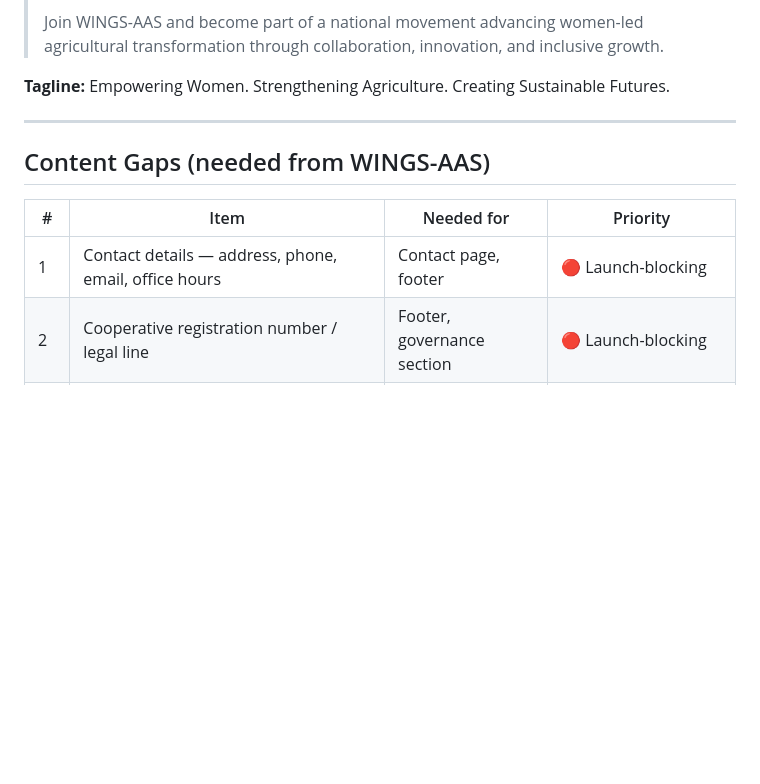
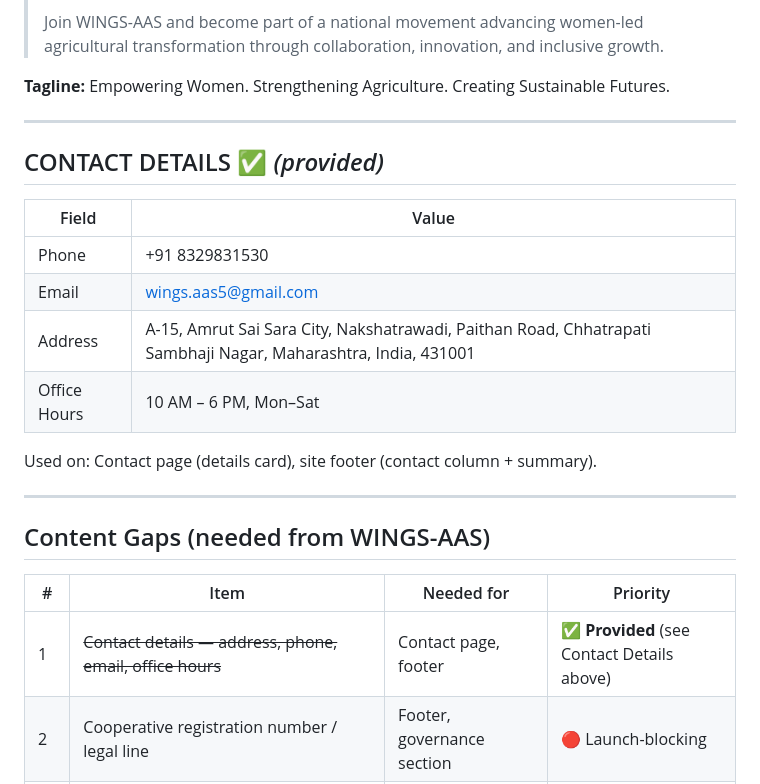
Before and after one commit to 17Arigato-jwd/WINGS-Web, a Markdown page: docs/05-content-inventory.md, the part around the change. Drawn GitHub-style; blank space fills up the shorter version.

Commit message:
Record WINGS-AAS contact details in planning docs
Adds provided phone, email, address, and office hours to the content
inventory and wires them into the Contact page and footer layouts.

Co-Authored-By: Claude Fable 5 <noreply@anthropic.com>
Claude-Session: https://claude.ai/code/session_01GWRfE2iQVgNvpSrR87UifK

```diff
--- a/docs/05-content-inventory.md
+++ b/docs/05-content-inventory.md
@@ -160,11 +160,24 @@ Exclusive benefits: Premium Brand Visibility · Strategic Business Networking ·
 
 ---
 
+## CONTACT DETAILS  ✅ *(provided)*
+
+| Field | Value |
+|---|---|
+| Phone | +91 8329831530 |
+| Email | wings.aas5@gmail.com |
+| Address | A-15, Amrut Sai Sara City, Nakshatrawadi, Paithan Road, Chhatrapati Sambhaji Nagar, Maharashtra, India, 431001 |
+| Office Hours | 10 AM – 6 PM, Mon–Sat |
+
+Used on: Contact page (details card), site footer (contact column + summary).
+
+---
+
 ## Content Gaps (needed from WINGS-AAS)
 
 | # | Item | Needed for | Priority |
 |---|---|---|---|
-| 1 | Contact details — address, phone, email, office hours | Contact page, footer | 🔴 Launch-blocking |
+| 1 | ~~Contact details — address, phone, email, office hours~~ | Contact page, footer | ✅ **Provided** (see Contact Details above) |
 | 2 | Cooperative registration number / legal line | Footer, governance section | 🔴 Launch-blocking |
 | 3 | Leadership — names, roles, photos, short bios | Leadership page | 🟠 High |
 | 4 | Partner organizations — names + logo files + permission | Partners page | 🟠 High |
```
Also changed, not shown: docs/03-page-layouts.md (+2 -2 lines).
